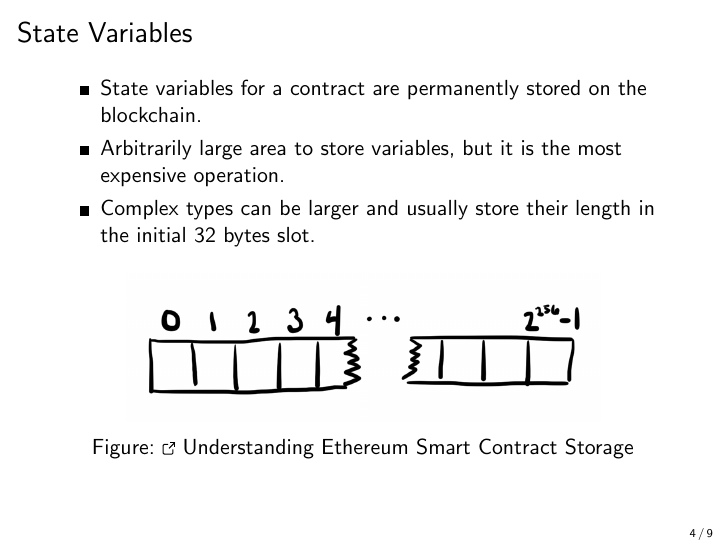
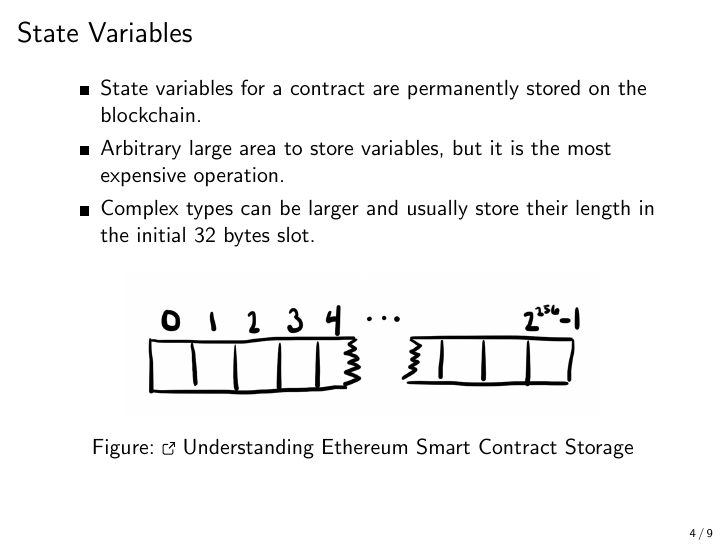
Before and after one commit to cifunibas/Smart-Contracts-DeFi, LaTeX slides (slides/solidity-basics.tex): page 5 of 10. Compiled offline with pdfLaTeX; a LaTeX package or settings file that is missing is left out.

Commit message:
Typo fix

```diff
--- a/slides/solidity-basics.tex
+++ b/slides/solidity-basics.tex
@@ -92,7 +92,7 @@
 
 	\begin{itemize}
 		\item State variables for a contract are permanently stored on the blockchain.
-		\item Arbitrarily large area to store variables, but it is the most expensive operation.
+		\item Arbitrary large area to store variables, but it is the most expensive operation.
 		\item Complex types can be larger and usually store their length in the initial 32 bytes slot.
 	\end{itemize}
 
```
